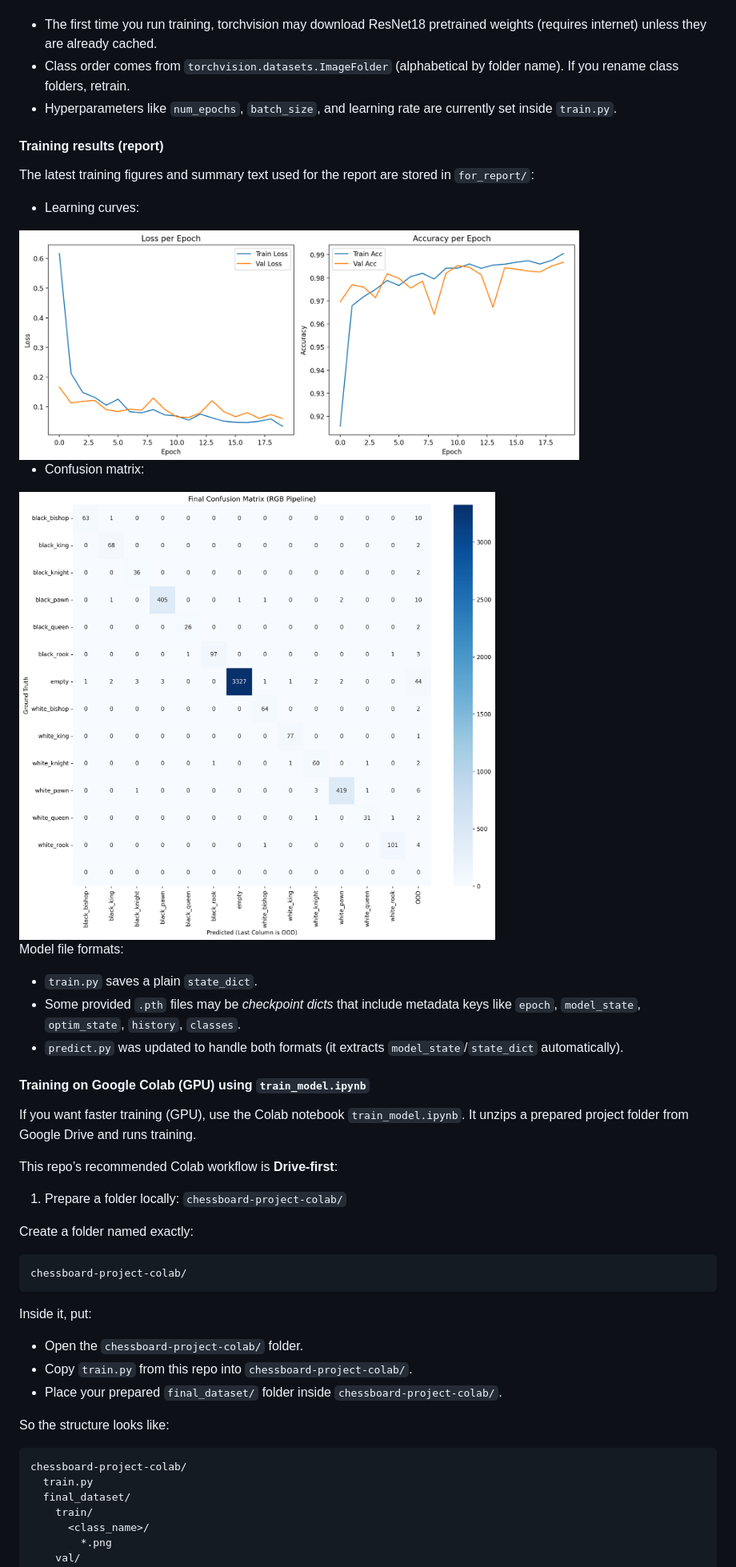
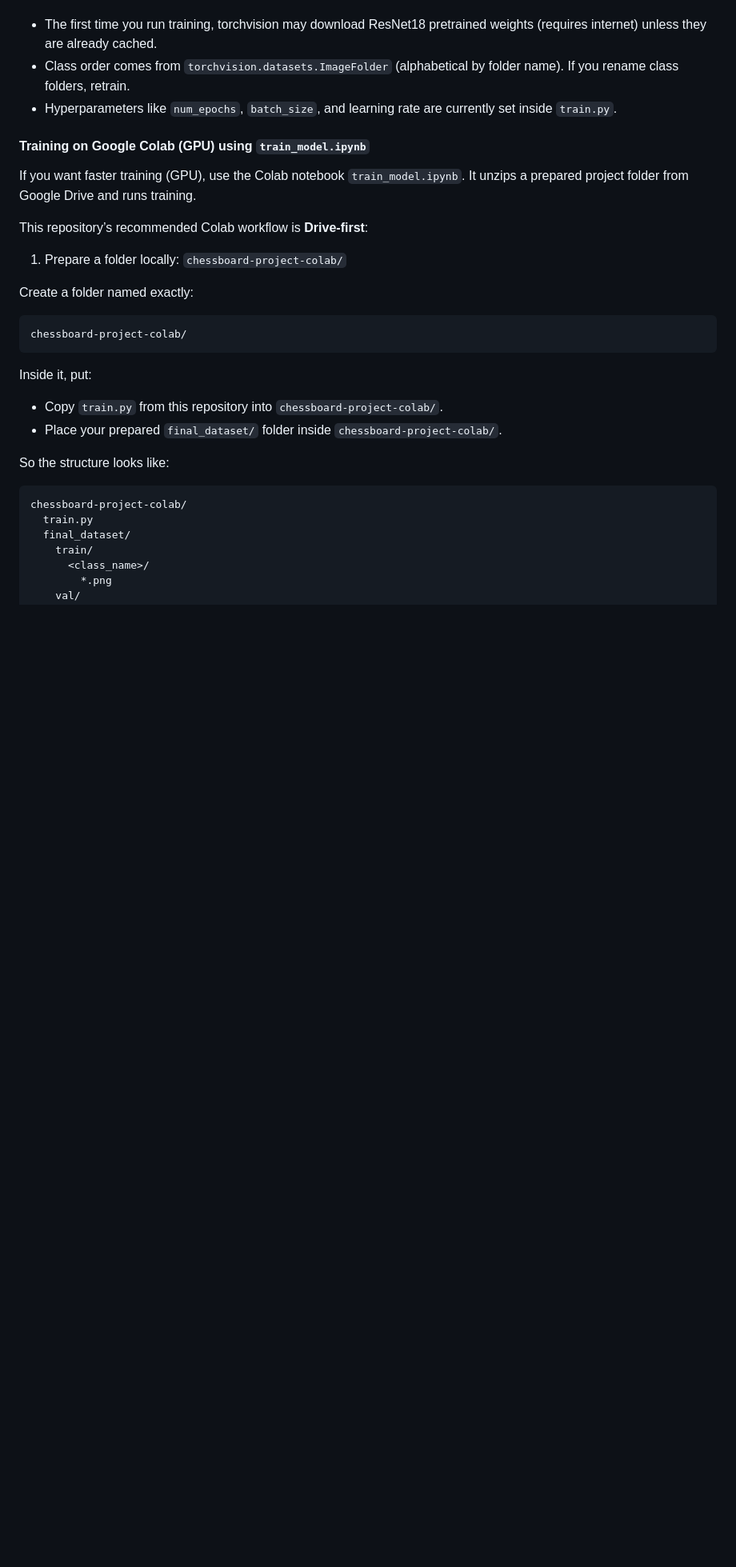
Before and after one commit to yuvalku/Chessboard-Square-Classification, a Markdown page: README.md, the part around one of its changes. Shown at 80% size. Rendered like a GitHub page; blank space fills up the shorter version.

```diff
--- a/README.md
+++ b/README.md
@@ -103,29 +115,11 @@ Notes:
 - Class order comes from `torchvision.datasets.ImageFolder` (alphabetical by folder name). If you rename class folders, retrain.
 - Hyperparameters like `num_epochs`, `batch_size`, and learning rate are currently set inside `train.py`.
 
-#### Training results (report)
-
-The latest training figures and summary text used for the report are stored in `for_report/`:
-
-- Learning curves:
-
-<img src="for_report/learning_curves.png" alt="Training learning curves" width="700" />
-
-- Confusion matrix:
-
-<img src="for_report/evaluation_confusion_matrix.png" alt="Evaluation confusion matrix" width="600" />
-
-Model file formats:
-
-- `train.py` saves a plain `state_dict`.
-- Some provided `.pth` files may be _checkpoint dicts_ that include metadata keys like `epoch`, `model_state`, `optim_state`, `history`, `classes`.
-- `predict.py` was updated to handle both formats (it extracts `model_state`/`state_dict` automatically).
-
 #### Training on Google Colab (GPU) using `train_model.ipynb`
 
 If you want faster training (GPU), use the Colab notebook `train_model.ipynb`. It unzips a prepared project folder from Google Drive and runs training.
 
-This repo’s recommended Colab workflow is **Drive-first**:
+This repository’s recommended Colab workflow is **Drive-first**:
 
 1. Prepare a folder locally: `chessboard-project-colab/`
 
@@ -137,8 +131,7 @@ chessboard-project-colab/
 
 Inside it, put:
 
-- Open the `chessboard-project-colab/` folder.
-- Copy `train.py` from this repo into `chessboard-project-colab/`.
+- Copy `train.py` from this repository into `chessboard-project-colab/`.
 - Place your prepared `final_dataset/` folder inside `chessboard-project-colab/`.
 
 So the structure looks like:
```
Also changed, not shown: other parts of README.md (+51 -33 lines).
